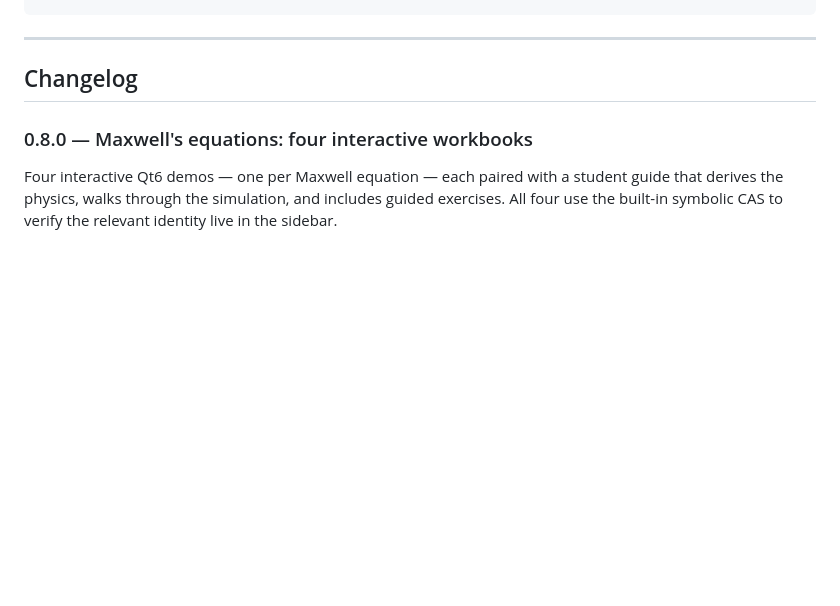
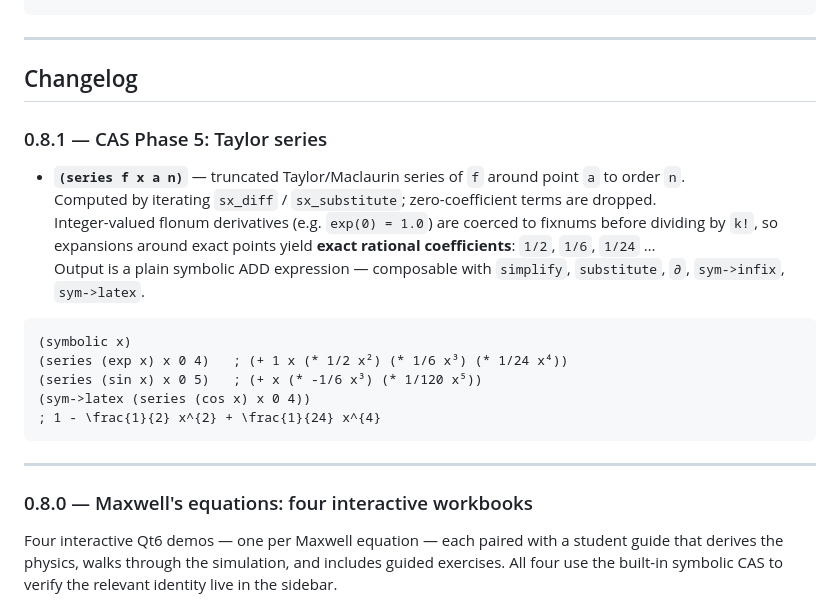
Before and after one commit to deconstructo/curry, a Markdown page: README.md, the part around the change. GitHub-like rendering; blank space fills up the shorter version.

````diff
--- a/README.md
+++ b/README.md
@@ -122,6 +122,23 @@ Example:
 ---
 
 ## Changelog
+
+### 0.8.1 — CAS Phase 5: Taylor series
+
+- **`(series f x a n)`** — truncated Taylor/Maclaurin series of `f` around point `a` to order `n`.
+  Computed by iterating `sx_diff` / `sx_substitute`; zero-coefficient terms are dropped.
+  Integer-valued flonum derivatives (e.g. `exp(0) = 1.0`) are coerced to fixnums before dividing by `k!`, so expansions around exact points yield **exact rational coefficients**: `1/2`, `1/6`, `1/24` …
+  Output is a plain symbolic ADD expression — composable with `simplify`, `substitute`, `∂`, `sym->infix`, `sym->latex`.
+
+```scheme
+(symbolic x)
+(series (exp x) x 0 4)   ; (+ 1 x (* 1/2 x²) (* 1/6 x³) (* 1/24 x⁴))
+(series (sin x) x 0 5)   ; (+ x (* -1/6 x³) (* 1/120 x⁵))
+(sym->latex (series (cos x) x 0 4))
+; 1 - \frac{1}{2} x^{2} + \frac{1}{24} x^{4}
+```
+
+---
 
 ### 0.8.0 — Maxwell's equations: four interactive workbooks
 
````
Also changed, not shown: docs/symbolic.md (+55 -0 lines).
